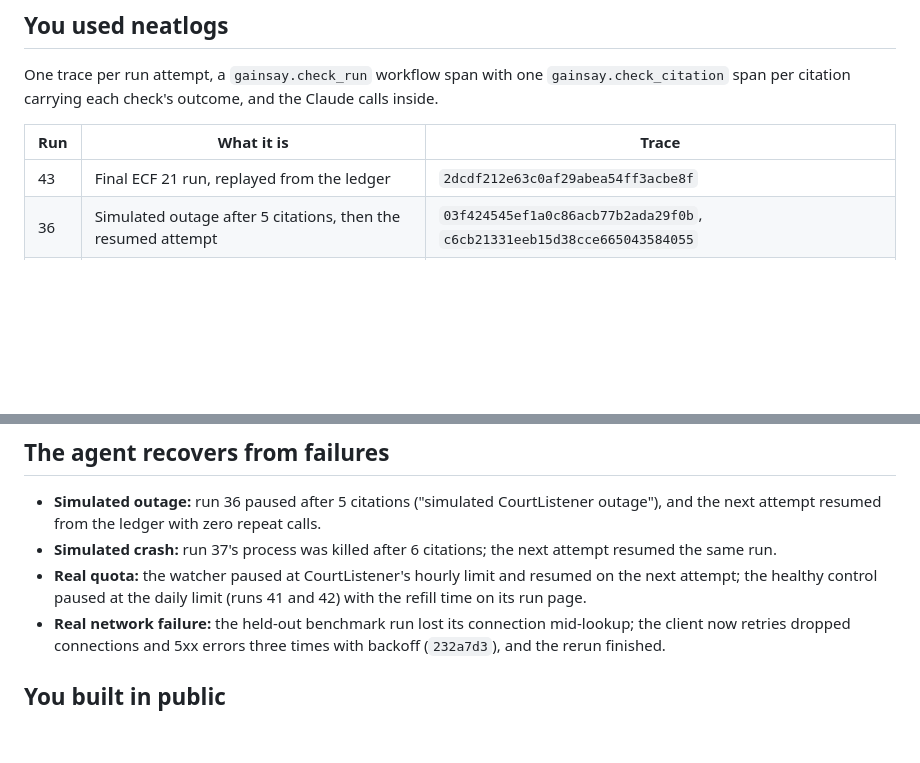
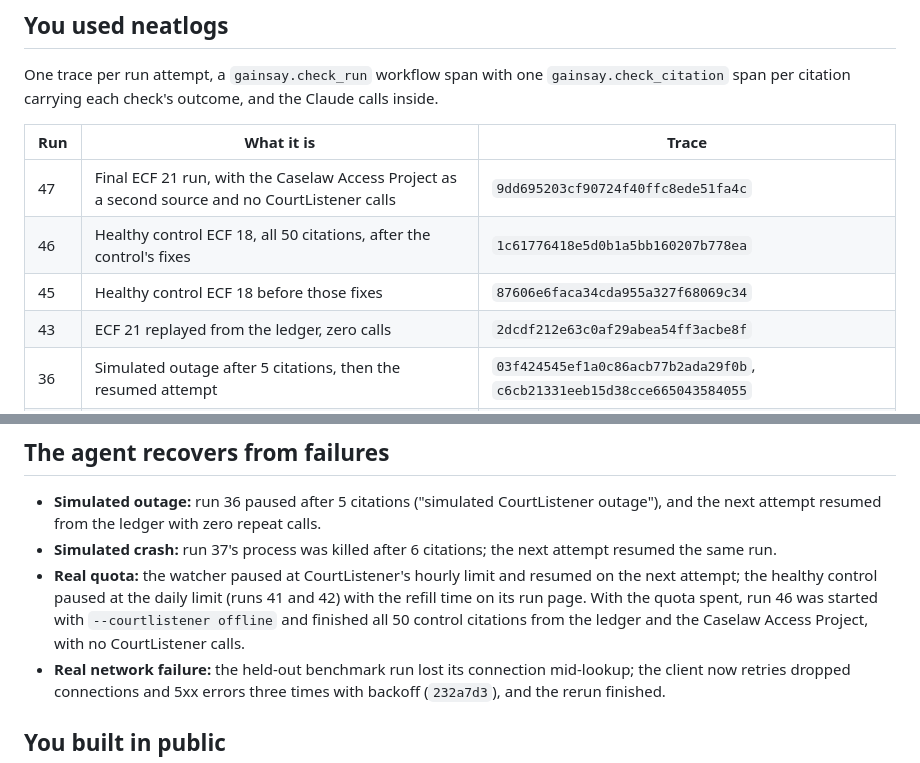
Before and after one commit to winsznx/gainsay, a Markdown page: docs/evidence.md, 2 parts joined by grey strips. Rendered like a GitHub page; blank space fills up the shorter version.

```diff
--- a/docs/evidence.md
+++ b/docs/evidence.md
@@ -21,7 +21,10 @@ One trace per run attempt, a `gainsay.check_run` workflow span with one `gainsay
 
 | Run | What it is | Trace |
 |---|---|---|
-| 43 | Final ECF 21 run, replayed from the ledger | `2dcdf212e63c0af29abea54ff3acbe8f` |
+| 47 | Final ECF 21 run, with the Caselaw Access Project as a second source and no CourtListener calls | `9dd695203cf90724f40ffc8ede51fa4c` |
+| 46 | Healthy control ECF 18, all 50 citations, after the control's fixes | `1c61776418e5d0b1a5bb160207b778ea` |
+| 45 | Healthy control ECF 18 before those fixes | `87606e6faca34cda955a327f68069c34` |
+| 43 | ECF 21 replayed from the ledger, zero calls | `2dcdf212e63c0af29abea54ff3acbe8f` |
 | 36 | Simulated outage after 5 citations, then the resumed attempt | `03f424545ef1a0c86acb77b2ada29f0b`, `c6cb21331eeb15d38cce665043584055` |
 | 37 | Simulated crash after 6 citations, then the resumed attempt | `d23f57a558dc28b262565cda5d4b44a4`, `5bab4ca29c1738f3cea38ffc5d19463d` |
 | 42 | Healthy control ECF 18, paused by the real daily quota | `8e1c90fdb9909ea2f1d6cdcd6737754d` |
@@ -44,7 +47,7 @@ The forecast has cash bottoming out at −$53.20 in July 2027 and turning positi
 
 - **Simulated outage:** run 36 paused after 5 citations ("simulated CourtListener outage"), and the next attempt resumed from the ledger with zero repeat calls.
 - **Simulated crash:** run 37's process was killed after 6 citations; the next attempt resumed the same run.
-- **Real quota:** the watcher paused at CourtListener's hourly limit and resumed on the next attempt; the healthy control paused at the daily limit (runs 41 and 42) with the refill time on its run page.
+- **Real quota:** the watcher paused at CourtListener's hourly limit and resumed on the next attempt; the healthy control paused at the daily limit (runs 41 and 42) with the refill time on its run page. With the quota spent, run 46 was started with `--courtlistener offline` and finished all 50 control citations from the ledger and the Caselaw Access Project, with no CourtListener calls.
 - **Real network failure:** the held-out benchmark run lost its connection mid-lookup; the client now retries dropped connections and 5xx errors three times with backoff (`232a7d3`), and the rerun finished.
 
 ## You built in public
```
Also changed, not shown: README.md (+9 -5 lines), docs/demo-script.md (+5 -3 lines), docs/screenshots/docket.png (added), docs/screenshots/landing.png (added), docs/screenshots/run.png (added), 1 other file.
